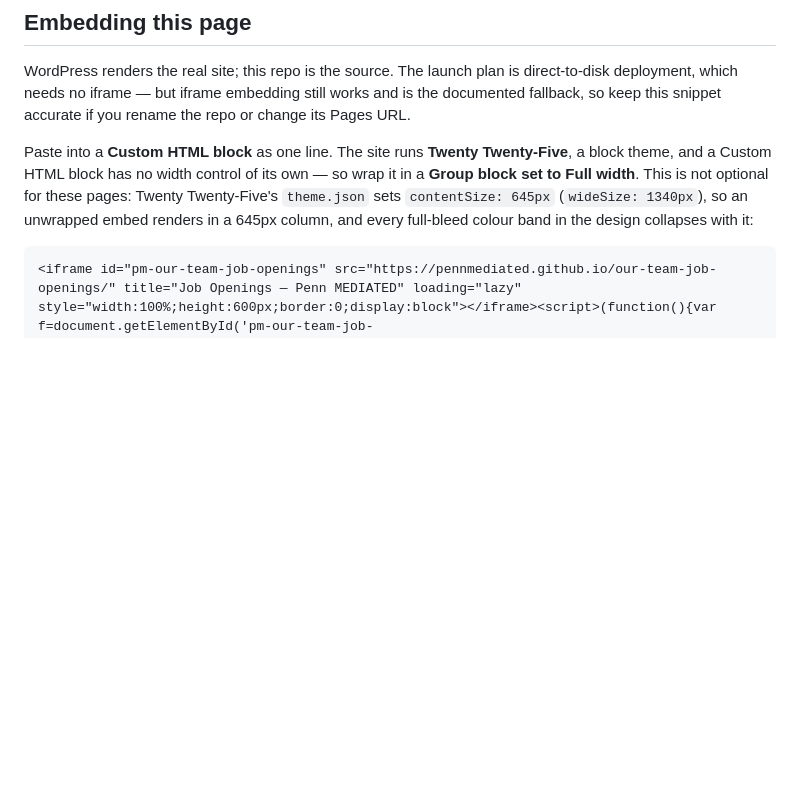
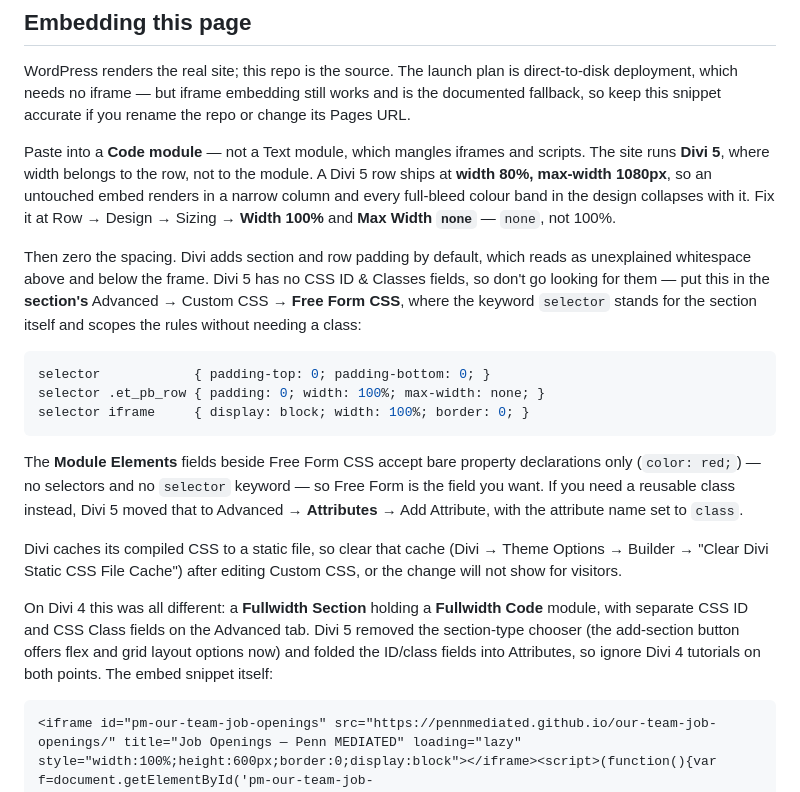
Before and after one commit to PennMEDIATED/our-team-job-openings, a Markdown page: README.md, the part around the change. Drawn GitHub-style; blank space fills up the shorter version.

Commit message:
Rewrite embedding instructions for Divi 5
The new site runs Divi, not the Twenty Twenty-Five block theme these
READMEs assumed, and it is Divi 5, where the old Regular/Specialty/
Fullwidth section chooser is gone — the add-section button offers flex
and grid layout options instead.

Width belongs to the row: a Divi 5 row ships at width 80% / max-width
1080px, which is what constrains an embed. The fix is Row → Design →
Sizing → Width 100%, Max Width none. Adds the section and row padding
defaults that show up as unexplained whitespace around the frame,
scoped CSS to override them, the Divi static-CSS cache step, and a note
on what the Divi 4 equivalent was.

footer: drops the contradictory "no page builder" line and the hedging
over whether Divi is really in use. Its block-theme instructions stay,
explicitly as the fallback if the site migrates later.

Co-Authored-By: Claude Opus 5 <noreply@anthropic.com>
Claude-Session: https://claude.ai/code/session_01PYKZQ9bbN1qiX2HFBsYBdG

````diff
--- a/README.md
+++ b/README.md
@@ -68,7 +68,21 @@ This repo doesn't currently use `--c-light-bg` or the card-arrow badge — both
 
 WordPress renders the real site; this repo is the source. The launch plan is direct-to-disk deployment, which needs no iframe — but iframe embedding still works and is the documented fallback, so keep this snippet accurate if you rename the repo or change its Pages URL.
 
-Paste into a **Custom HTML block** as one line. The site runs **Twenty Twenty-Five**, a block theme, and a Custom HTML block has no width control of its own — so wrap it in a **Group block set to Full width**. This is not optional for these pages: Twenty Twenty-Five's `theme.json` sets `contentSize: 645px` (`wideSize: 1340px`), so an unwrapped embed renders in a 645px column, and every full-bleed colour band in the design collapses with it:
+Paste into a **Code module** — not a Text module, which mangles iframes and scripts. The site runs **Divi 5**, where width belongs to the row, not to the module. A Divi 5 row ships at **width 80%, max-width 1080px**, so an untouched embed renders in a narrow column and every full-bleed colour band in the design collapses with it. Fix it at Row → Design → Sizing → **Width 100%** and **Max Width `none`** — `none`, not 100%.
+
+Then zero the spacing. Divi adds section and row padding by default, which reads as unexplained whitespace above and below the frame. Divi 5 has no CSS ID & Classes fields, so don't go looking for them — put this in the **section's** Advanced → Custom CSS → **Free Form CSS**, where the keyword `selector` stands for the section itself and scopes the rules without needing a class:
+
+```css
+selector            { padding-top: 0; padding-bottom: 0; }
+selector .et_pb_row { padding: 0; width: 100%; max-width: none; }
+selector iframe     { display: block; width: 100%; border: 0; }
+```
+
+The **Module Elements** fields beside Free Form CSS accept bare property declarations only (`color: red;`) — no selectors and no `selector` keyword — so Free Form is the field you want. If you need a reusable class instead, Divi 5 moved that to Advanced → **Attributes** → Add Attribute, with the attribute name set to `class`.
+
+Divi caches its compiled CSS to a static file, so clear that cache (Divi → Theme Options → Builder → "Clear Divi Static CSS File Cache") after editing Custom CSS, or the change will not show for visitors.
+
+On Divi 4 this was all different: a **Fullwidth Section** holding a **Fullwidth Code** module, with separate CSS ID and CSS Class fields on the Advanced tab. Divi 5 removed the section-type chooser (the add-section button offers flex and grid layout options now) and folded the ID/class fields into Attributes, so ignore Divi 4 tutorials on both points. The embed snippet itself:
 
 ```html
 <iframe id="pm-our-team-job-openings" src="https://pennmediated.github.io/our-team-job-openings/" title="Job Openings — Penn MEDIATED" loading="lazy" style="width:100%;height:600px;border:0;display:block"></iframe><script>(function(){var f=document.getElementById('pm-our-team-job-openings');window.addEventListener('message',function(e){if(e.source!==f.contentWindow)return;var d=e.data||{},h=d.frameHeight||(d.type==='partners-page-resize'?d.height:0);if(h)f.style.height=h+'px';});})();</script>
````
